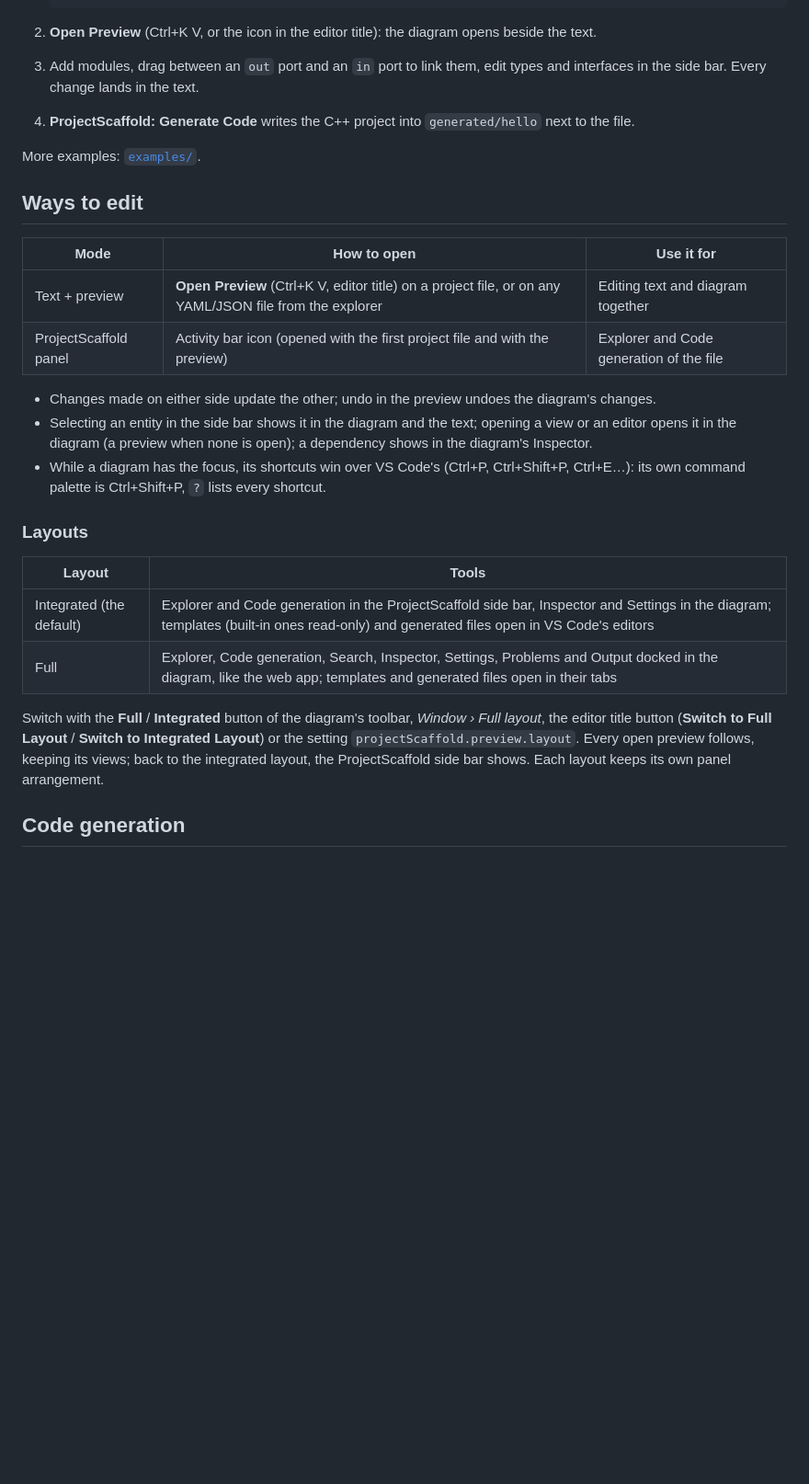
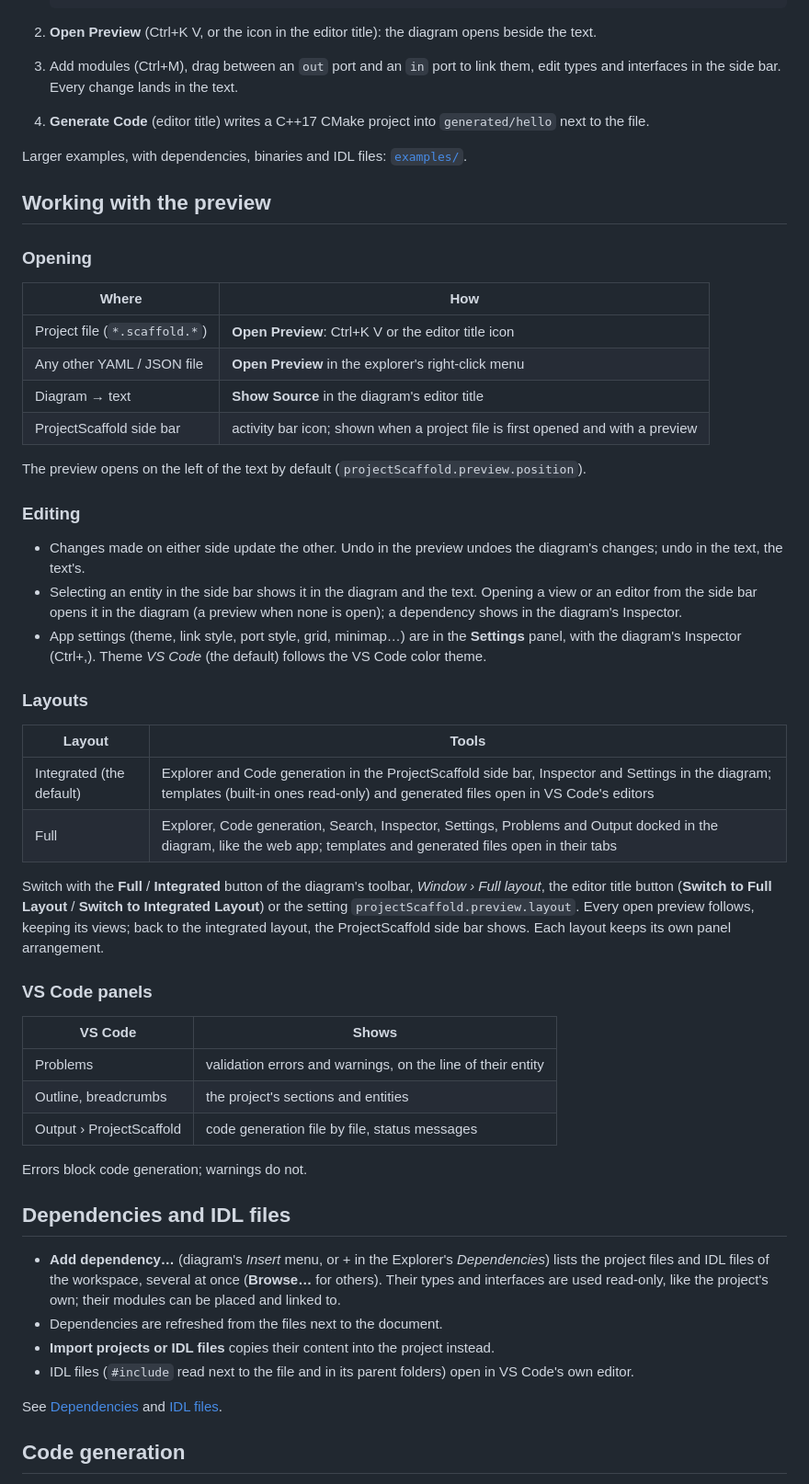
Before and after one commit to MickaelBlet/ProjectScaffold, a Markdown page: vscode/README.md, the part around one of its changes. Shown at 92% size. GitHub-like rendering; blank space fills up the shorter version.

````diff
--- a/vscode/README.md
+++ b/vscode/README.md
@@ -56,24 +68,34 @@ across binaries.
    ```
 
 2. **Open Preview** (Ctrl+K V, or the icon in the editor title): the diagram opens beside the text.
-3. Add modules, drag between an `out` port and an `in` port to link them, edit types and interfaces in the side
-   bar. Every change lands in the text.
-4. **ProjectScaffold: Generate Code** writes the C++ project into `generated/hello` next to the file.
+3. Add modules (Ctrl+M), drag between an `out` port and an `in` port to link them, edit types and interfaces in
+   the side bar. Every change lands in the text.
+4. **Generate Code** (editor title) writes a C++17 CMake project into `generated/hello` next to the file.
 
-More examples: [`examples/`](https://github.com/MickaelBlet/ProjectScaffold/tree/HEAD/examples).
+Larger examples, with dependencies, binaries and IDL files:
+[`examples/`](https://github.com/MickaelBlet/ProjectScaffold/tree/HEAD/examples).
 
-## Ways to edit
+## Working with the preview
 
-| Mode                  | How to open                                                                                             | Use it for                               |
-| --------------------- | ------------------------------------------------------------------------------------------------------- | ---------------------------------------- |
-| Text + preview        | **Open Preview** (Ctrl+K V, editor title) on a project file, or on any YAML/JSON file from the explorer | Editing text and diagram together        |
-| ProjectScaffold panel | Activity bar icon (opened with the first project file and with the preview)                             | Explorer and Code generation of the file |
+### Opening
 
-- Changes made on either side update the other; undo in the preview undoes the diagram's changes.
-- Selecting an entity in the side bar shows it in the diagram and the text; opening a view or an editor opens it
-  in the diagram (a preview when none is open); a dependency shows in the diagram's Inspector.
-- While a diagram has the focus, its shortcuts win over VS Code's (Ctrl+P, Ctrl+Shift+P, Ctrl+E…): its own
-  command palette is Ctrl+Shift+P, `?` lists every shortcut.
+| Where                         | How                                                                             |
+| ----------------------------- | ------------------------------------------------------------------------------- |
+| Project file (`*.scaffold.*`) | **Open Preview**: Ctrl+K V or the editor title icon                             |
+| Any other YAML / JSON file    | **Open Preview** in the explorer's right-click menu                             |
+| Diagram → text                | **Show Source** in the diagram's editor title                                   |
+| ProjectScaffold side bar      | activity bar icon; shown when a project file is first opened and with a preview |
+
+The preview opens on the left of the text by default (`projectScaffold.preview.position`).
+
+### Editing
+
+- Changes made on either side update the other. Undo in the preview undoes the diagram's changes; undo in the
+  text, the text's.
+- Selecting an entity in the side bar shows it in the diagram and the text. Opening a view or an editor from the
+  side bar opens it in the diagram (a preview when none is open); a dependency shows in the diagram's Inspector.
+- App settings (theme, link style, port style, grid, minimap…) are in the **Settings** panel, with the diagram's
+  Inspector (Ctrl+,). Theme _VS Code_ (the default) follows the VS Code color theme.
 
 ### Layouts
 
@@ -84,8 +106,30 @@ More examples: [`examples/`](https://github.com/MickaelBlet/ProjectScaffold/tree
 
 Switch with the **Full** / **Integrated** button of the diagram's toolbar, _Window › Full layout_, the editor
 title button (**Switch to Full Layout** / **Switch to Integrated Layout**) or the setting
-`projectScaffold.preview.layout`. Every open preview follows, keeping its views; back to the integrated layout, the
-ProjectScaffold side bar shows. Each layout keeps its own panel arrangement.
+`projectScaffold.preview.layout`. Every open preview follows, keeping its views; back to the integrated layout,
+the ProjectScaffold side bar shows. Each layout keeps its own panel arrangement.
+
+### VS Code panels
+
+| VS Code                  | Shows                                                       |
+| ------------------------ | ----------------------------------------------------------- |
+| Problems                 | validation errors and warnings, on the line of their entity |
+| Outline, breadcrumbs     | the project's sections and entities                         |
+| Output › ProjectScaffold | code generation file by file, status messages               |
+
+Errors block code generation; warnings do not.
+
+## Dependencies and IDL files
+
+- **Add dependency…** (diagram's _Insert_ menu, or + in the Explorer's _Dependencies_) lists the project files
+  and IDL files of the workspace, several at once (**Browse…** for others). Their types and interfaces are used
+  read-only, like the project's own; their modules can be placed and linked to.
+- Dependencies are refreshed from the files next to the document.
+- **Import projects or IDL files** copies their content into the project instead.
+- IDL files (`#include` read next to the file and in its parent folders) open in VS Code's own editor.
+
+See [Dependencies](https://github.com/MickaelBlet/ProjectScaffold/blob/HEAD/docs/dependencies.md) and
+[IDL files](https://github.com/MickaelBlet/ProjectScaffold/blob/HEAD/docs/idl.md).
 
 ## Code generation
 
````
Also changed, not shown: other parts of vscode/README.md (+84 -43 lines), CHANGELOG.md (+3 -1 lines), docs/vscode.md (+2 -0 lines), docs/vscode.png (added), 1 other file.
